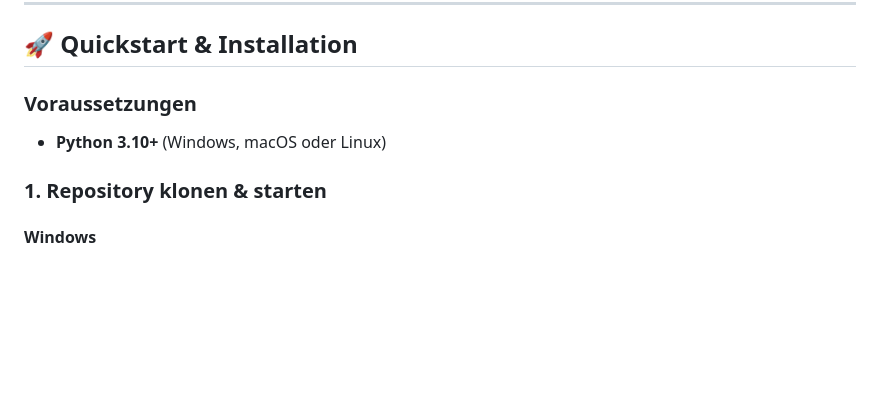
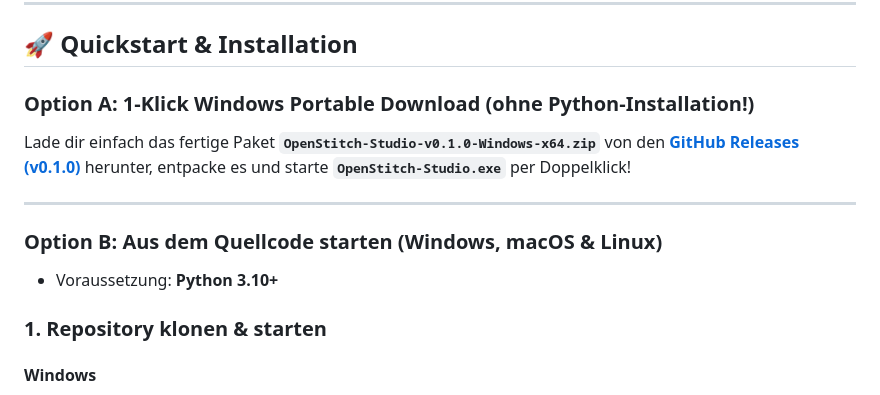
Before and after one commit to lb2002/openstitch, a Markdown page: README.md, the part around the change. GitHub-like rendering; blank space fills up the shorter version.

Commit message:
Add Windows portable release link and community launch templates

```diff
--- a/README.md
+++ b/README.md
@@ -67,8 +67,13 @@
 
 ## 🚀 Quickstart & Installation
 
-### Voraussetzungen
-* **Python 3.10+** (Windows, macOS oder Linux)
+### Option A: 1-Klick Windows Portable Download (ohne Python-Installation!)
+Lade dir einfach das fertige Paket **`OpenStitch-Studio-v0.1.0-Windows-x64.zip`** von den **[GitHub Releases (v0.1.0)](https://github.com/lb2002/openstitch/releases/tag/v0.1.0)** herunter, entpacke es und starte **`OpenStitch-Studio.exe`** per Doppelklick!
+
+---
+
+### Option B: Aus dem Quellcode starten (Windows, macOS & Linux)
+* Voraussetzung: **Python 3.10+**
 
 ### 1. Repository klonen & starten
 
```
Also changed, not shown: COMMUNITY_LAUNCH.md (added, +97 -0 lines).
